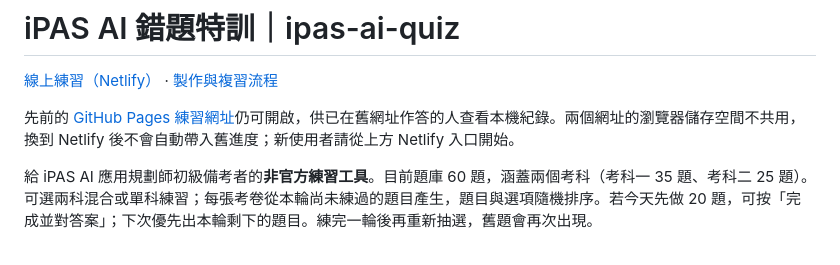
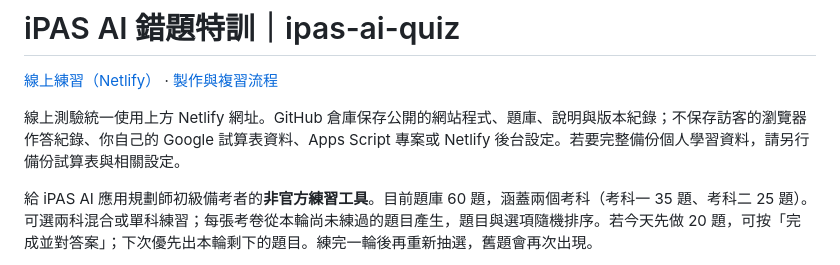
Before and after one commit to Merle1022/ipas-ai-quiz, a Markdown page: README.md, the part around the change. GitHub-like rendering.

Commit message:
Keep Netlify as the sole quiz entry in README

```diff
--- a/README.md
+++ b/README.md
@@ -2,7 +2,7 @@
 
 [線上練習（Netlify）](https://ipas-ai-quiz.netlify.app/) · [製作與複習流程](https://merle188.com/blog/ipas-ai-quiz-wrong-answer-practice/)
 
-先前的 [GitHub Pages 練習網址](https://merle1022.github.io/ipas-ai-quiz/)仍可開啟，供已在舊網址作答的人查看本機紀錄。兩個網址的瀏覽器儲存空間不共用，換到 Netlify 後不會自動帶入舊進度；新使用者請從上方 Netlify 入口開始。
+線上測驗統一使用上方 Netlify 網址。GitHub 倉庫保存公開的網站程式、題庫、說明與版本紀錄；不保存訪客的瀏覽器作答紀錄、你自己的 Google 試算表資料、Apps Script 專案或 Netlify 後台設定。若要完整備份個人學習資料，請另行備份試算表與相關設定。
 
 給 iPAS AI 應用規劃師初級備考者的**非官方練習工具**。目前題庫 60 題，涵蓋兩個考科（考科一 35 題、考科二 25 題）。可選兩科混合或單科練習；每張考卷從本輪尚未練過的題目產生，題目與選項隨機排序。若今天先做 20 題，可按「完成並對答案」；下次優先出本輪剩下的題目。練完一輪後再重新抽選，舊題會再次出現。
 
```
